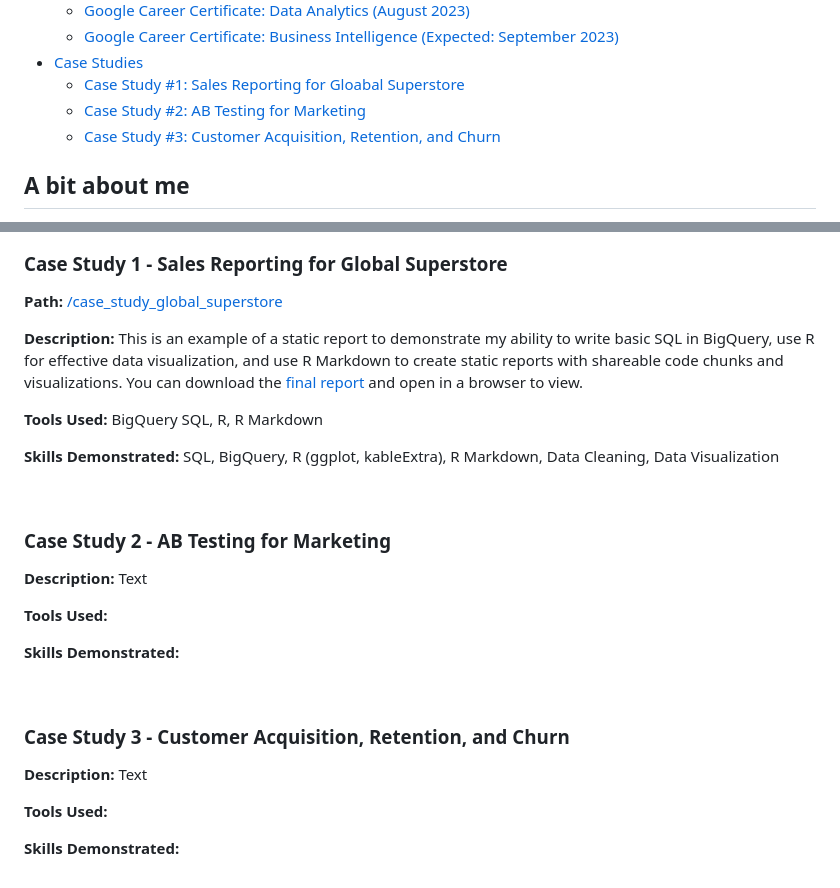
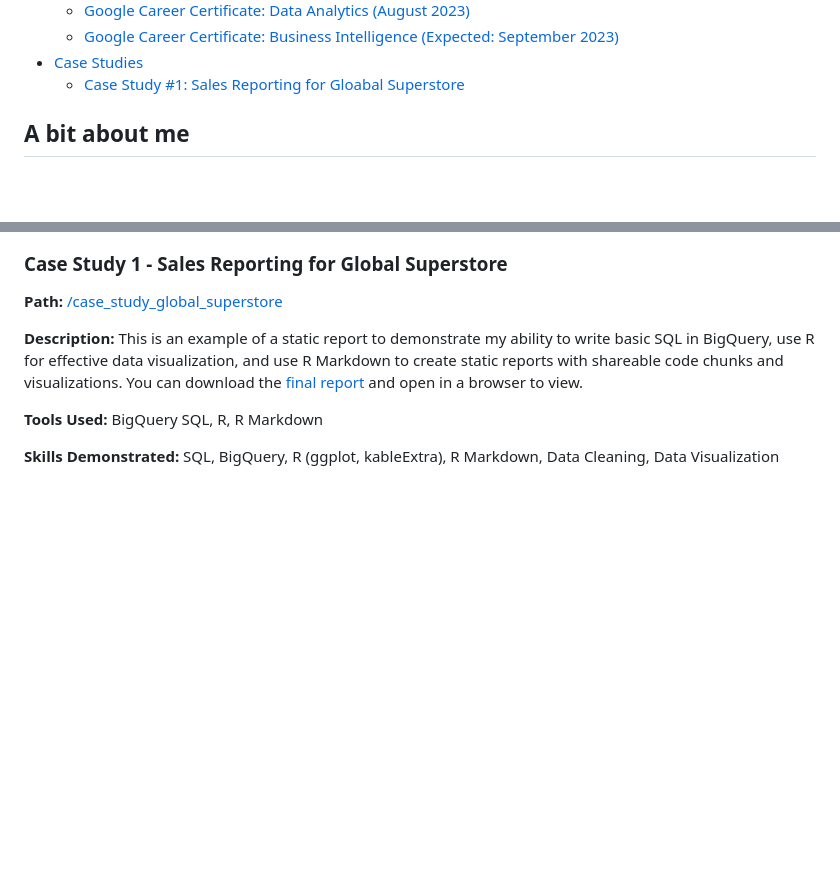
Before and after one commit to dkuhman/analytics_portfolio, a Markdown page: README.md, 2 parts joined by grey strips. GitHub-like rendering; blank space fills up the shorter version.

```diff
--- a/README.md
+++ b/README.md
@@ -17,8 +17,6 @@
   * [Google Career Certificate: Business Intelligence (Expected: September 2023)](#google-career-certificate-in-business-intelligence)
 * [Case Studies](#case-studies)
   * [Case Study #1: Sales Reporting for Gloabal Superstore](#case-study-1---sales-reporting-for-global-superstore)
-  * [Case Study #2: AB Testing for Marketing](#case-study-2---ab-testing-for-marketing)
-  * [Case Study #3: Customer Acquisition, Retention, and Churn](#case-study-3---customer-acquisition-retention-and-churn)
 
 ## A bit about me
 Hi - I'm Daniel! I grew up in a small suburb of Cleveland, Ohio and currently live in Sioux Falls, South Dakota. I am a trained research scientist with a strong background in analytics and data science. I studied human movement - both biomechanics and motor control - throughout my time as an undergraduate, master's, and doctoral student. Following my successful dissertation defense, I became the Director of Data Science for City Enterprises, where I helped develop and implelement a data-driven approach to inventory optimizion, and vehicle acquisition and sales in the used car market. More recently, I served as a Data Analyst to Strike, a global, peer-to-peer payments app built on Bitcoin and Lightning. Amongst other roles, I served as an embedded analyst to the Trust & Safety and Fraud Ops teams, where I conducted analyses that helped drive in-app features that reduced fraud on the platform without compromising UX.
@@ -123,23 +121,3 @@ I was a 4 year member of the cross country, indoor track, and outdoor track team
 **Tools Used:** BigQuery SQL, R, R Markdown
 
 **Skills Demonstrated:** SQL, BigQuery, R (ggplot, kableExtra), R Markdown, Data Cleaning, Data Visualization
-
-<br>
-
-### Case Study 2 - AB Testing for Marketing
-
-**Description:** Text
-
-**Tools Used:**
-
-**Skills Demonstrated:**
-
-<br>
-
-### Case Study 3 - Customer Acquisition, Retention, and Churn
-
-**Description:** Text
-
-**Tools Used:**
-
-**Skills Demonstrated:**
```
Also changed, not shown: other parts of README.md (+1 -1 lines).
